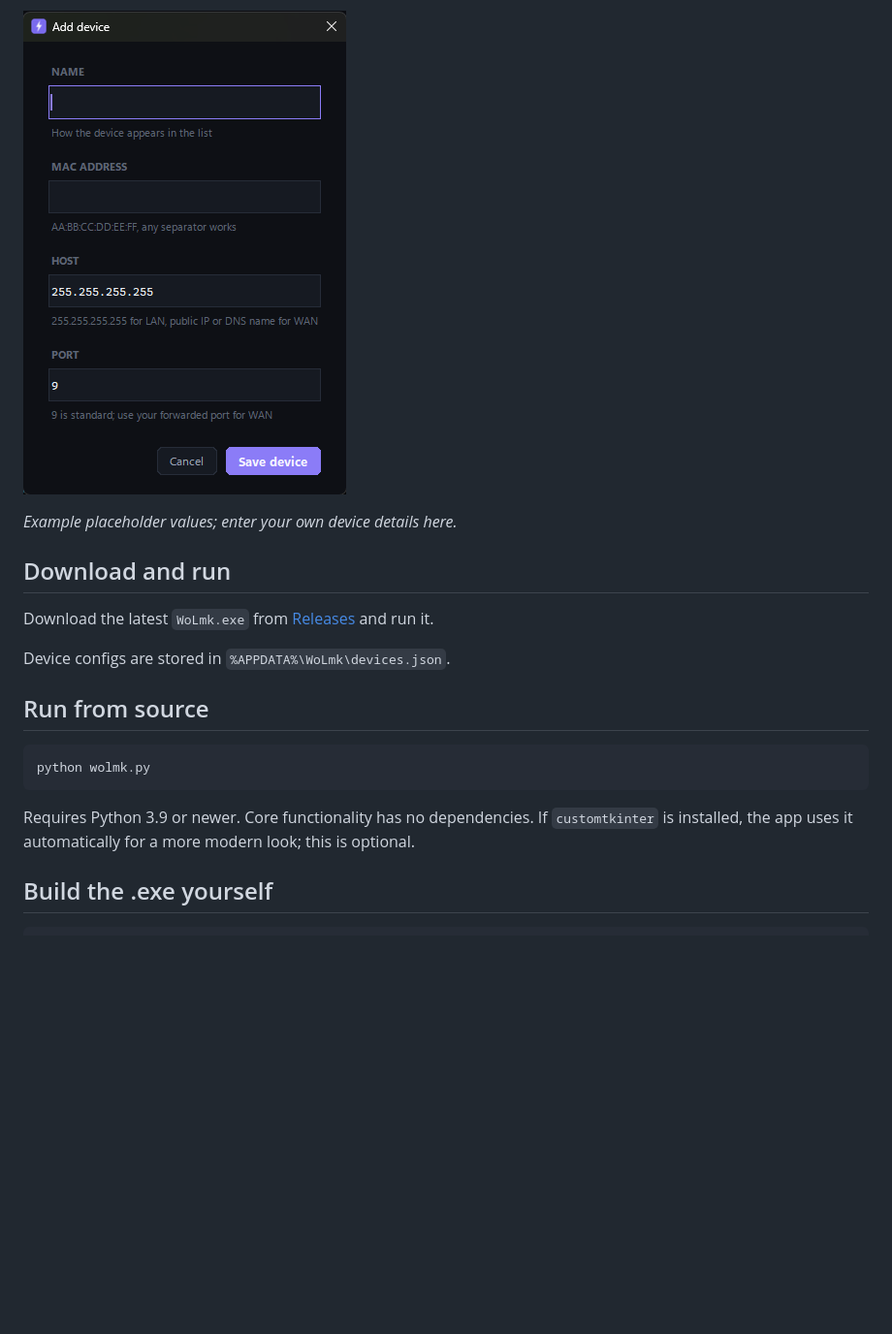
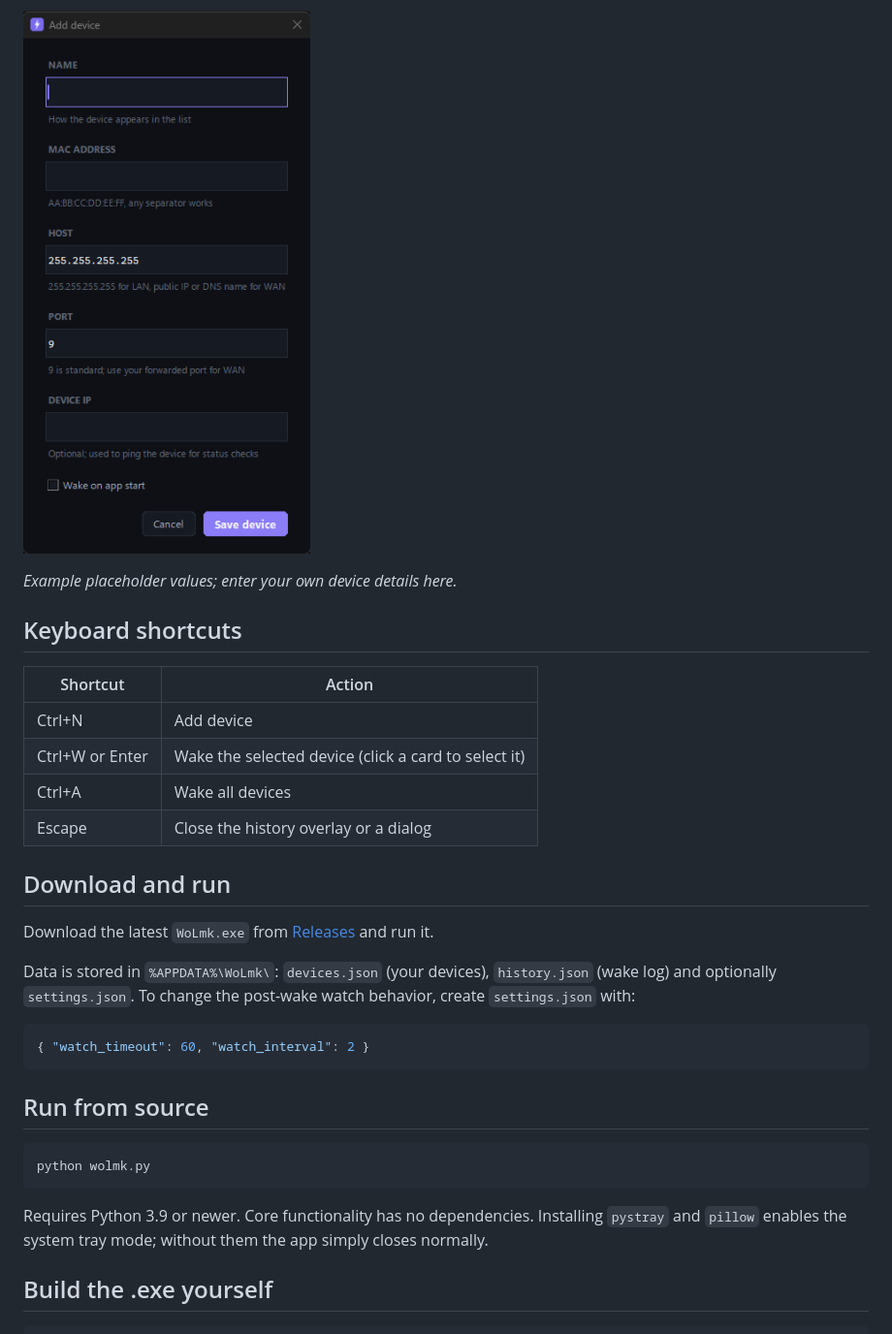
Before and after one commit to MhmdMK277/WoLbyMK, a Markdown page: README.md, the part around the change printed below. Shown: that part at 97% size. Drawn GitHub-style; pictures changed too: docs/screenshot-add-device.png; blank space fills up the shorter version.

````diff
--- a/README.md
+++ b/README.md
@@ -19,11 +28,24 @@ A standalone Wake-on-LAN desktop app for Windows. Add your devices once, then wa
 
 *Example placeholder values; enter your own device details here.*
 
+## Keyboard shortcuts
+
+| Shortcut | Action |
+|----------|--------|
+| Ctrl+N | Add device |
+| Ctrl+W or Enter | Wake the selected device (click a card to select it) |
+| Ctrl+A | Wake all devices |
+| Escape | Close the history overlay or a dialog |
+
 ## Download and run
 
 Download the latest `WoLmk.exe` from [Releases](../../releases) and run it.
 
-Device configs are stored in `%APPDATA%\WoLmk\devices.json`.
+Data is stored in `%APPDATA%\WoLmk\`: `devices.json` (your devices), `history.json` (wake log) and optionally `settings.json`. To change the post-wake watch behavior, create `settings.json` with:
+
+```json
+{ "watch_timeout": 60, "watch_interval": 2 }
+```
 
 ## Run from source
 
@@ -31,7 +53,7 @@ Device configs are stored in `%APPDATA%\WoLmk\devices.json`.
 python wolmk.py
 ```
 
-Requires Python 3.9 or newer. Core functionality has no dependencies. If `customtkinter` is installed, the app uses it automatically for a more modern look; this is optional.
+Requires Python 3.9 or newer. Core functionality has no dependencies. Installing `pystray` and `pillow` enables the system tray mode; without them the app simply closes normally.
 
 ## Build the .exe yourself
 
````
Also changed, not shown: other parts of README.md (+12 -3 lines), docs/screenshot-history.png (added), docs/screenshot.png, 4 other files.
